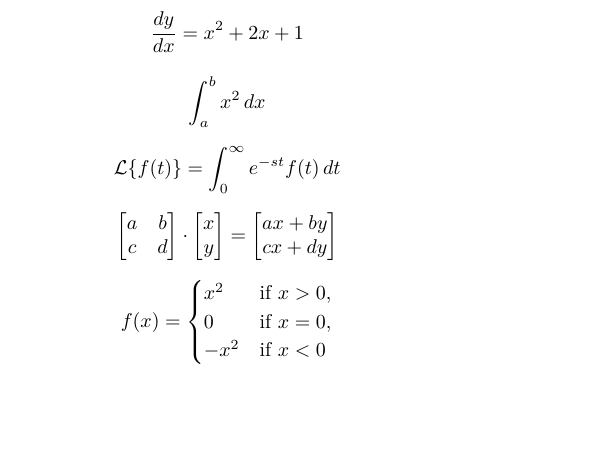
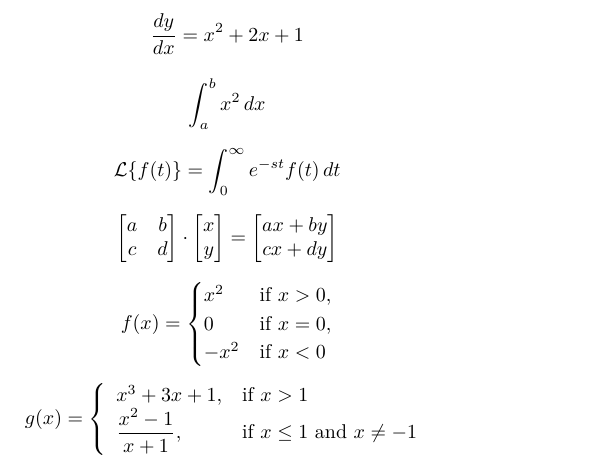
Before and after one commit to maton369/LaTeX_Practice, a LaTeX document (sample.tex): part of page 2 of 2, cut so that both start at the same text, the shorter picture padded with empty space. Compiled offline with XeLaTeX; a missing font is replaced by an installed copy or a similar font.

Commit message:
[Add] 複雑な連立方程式

```diff
--- a/sample.tex
+++ b/sample.tex
@@ -112,4 +112,15 @@
   \end{cases}
 \]
 
+\[
+  g(x)=\left\{
+  \begin{array}{ll}
+    x^3+3x+1,               & \text{if } x > 1                           \\
+    \dfrac{x^2 - 1}{x + 1}, & \text{if } x \leq 1 \text{ and } x \neq -1
+  \end{array}
+  \right.
+\]
+
+
+
 \end{document}
```
Also changed, not shown: out/sample.pdf.
